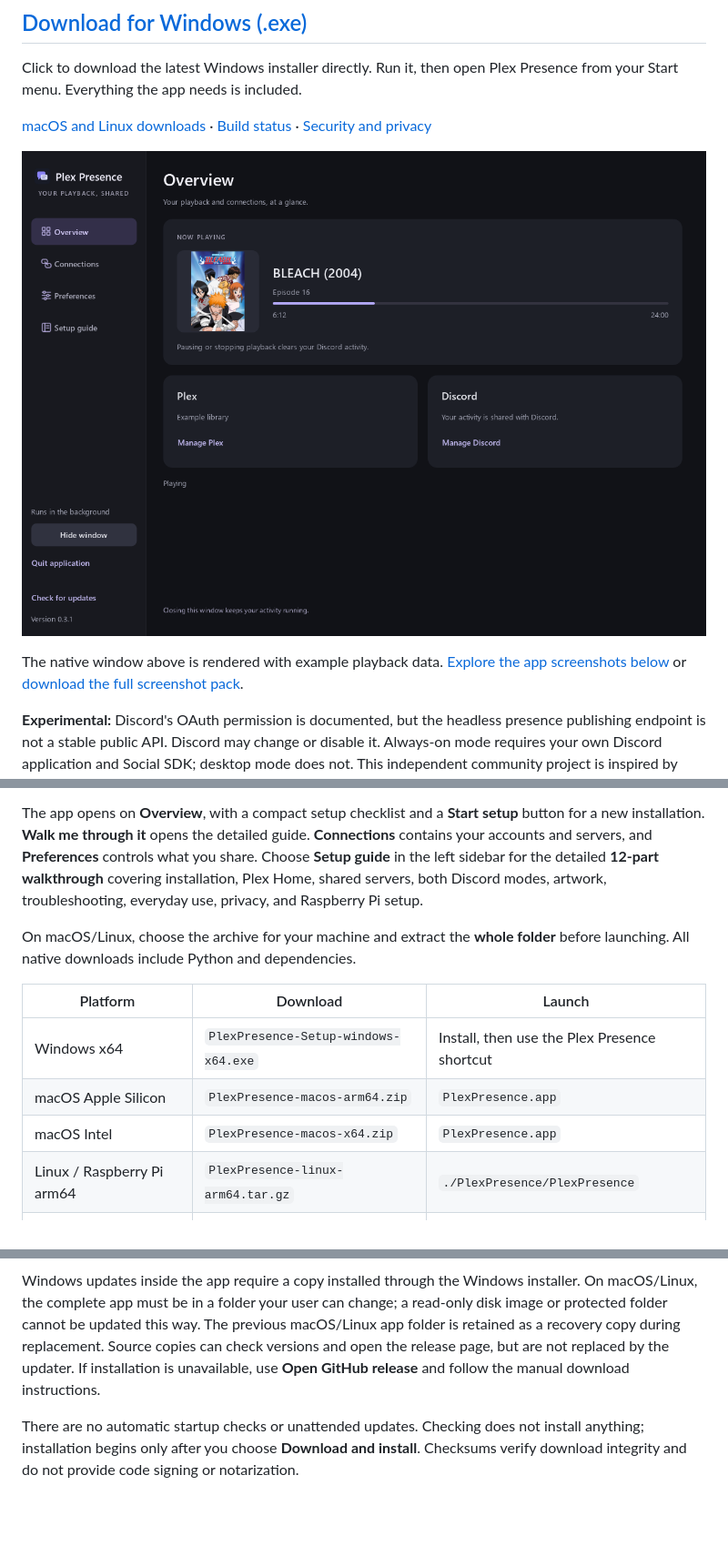
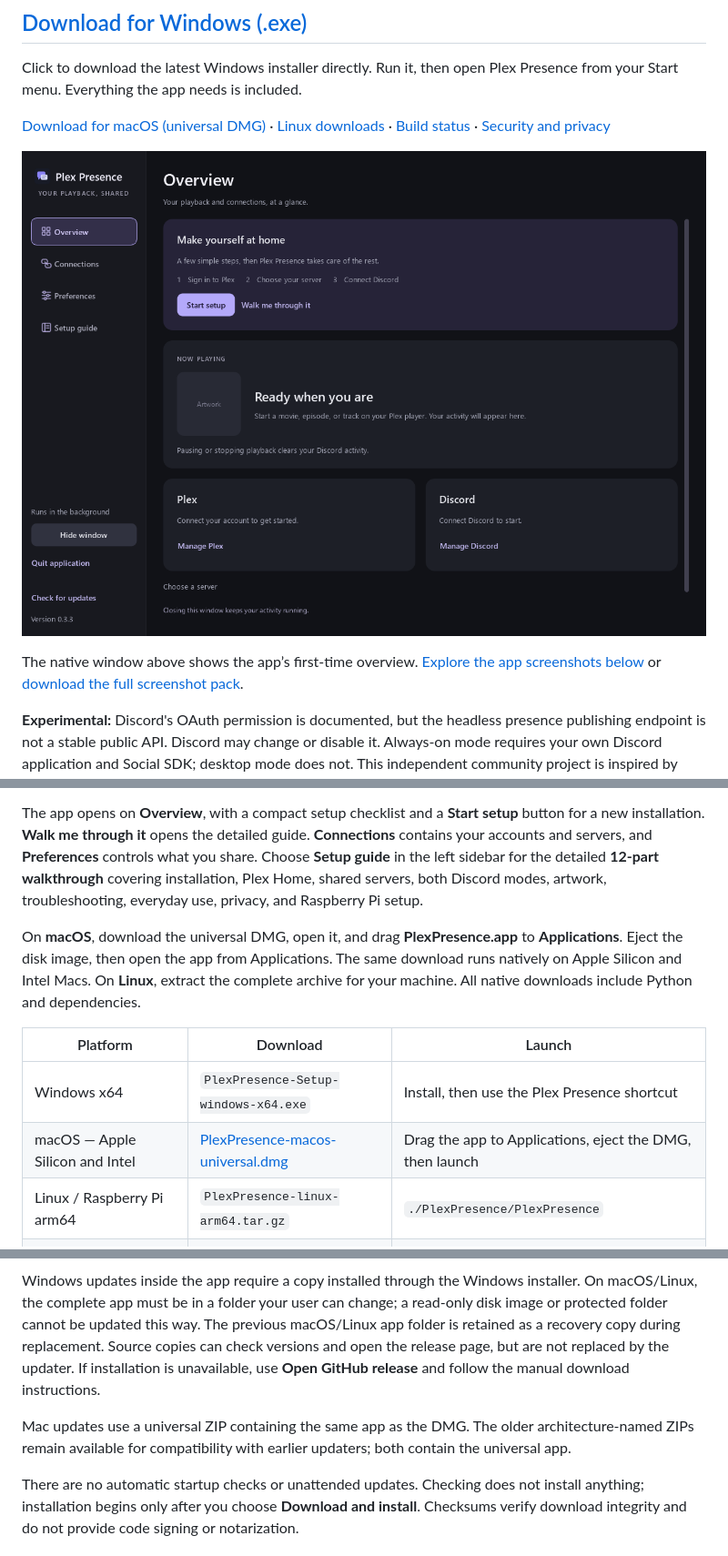
Before and after one commit to sixtenths/plex-presence, a Markdown page: README.md, 3 parts joined by grey strips. Shown at 91% size. Drawn GitHub-style; pictures changed too: docs/screenshots/readme-overview.png (added); blank space fills up the shorter version.

Commit message:
Build a universal macOS DMG and refresh README overview

```diff
--- a/README.md
+++ b/README.md
@@ -6,11 +6,11 @@ Show your Plex playback on your own Discord profile, in a **native desktop appli
 
 Click to download the latest Windows installer directly. Run it, then open Plex Presence from your Start menu. Everything the app needs is included.
 
-[macOS and Linux downloads](https://github.com/sixtenths/plex-presence/releases/latest) · [Build status](https://github.com/sixtenths/plex-presence/actions) · [Security and privacy](SECURITY.md)
+[Download for macOS (universal DMG)](https://github.com/sixtenths/plex-presence/releases/latest/download/PlexPresence-macos-universal.dmg) · [Linux downloads](https://github.com/sixtenths/plex-presence/releases/latest) · [Build status](https://github.com/sixtenths/plex-presence/actions) · [Security and privacy](SECURITY.md)
 
-![Native Plex Presence playback view](docs/screenshots/playback.png)
+![Plex Presence app overview](docs/screenshots/readme-overview.png)
 
-The native window above is rendered with example playback data. [Explore the app screenshots below](#screenshots) or [download the full screenshot pack](https://github.com/sixtenths/plex-presence/releases/download/v0.3.1/PlexPresence-v0.3.1-screenshots.zip).
+The native window above shows the app’s first-time overview. [Explore the app screenshots below](#screenshots) or [download the full screenshot pack](https://github.com/sixtenths/plex-presence/releases/download/v0.3.1/PlexPresence-v0.3.1-screenshots.zip).
 
 **Experimental:** Discord's OAuth permission is documented, but the headless presence publishing endpoint is not a stable public API. Discord may change or disable it. Always-on mode requires your own Discord application and Social SDK; desktop mode does not. This independent community project is inspired by [phin05/discord-rich-presence-plex](https://github.com/phin05/discord-rich-presence-plex).
 
@@ -35,13 +35,12 @@ Playback is polled roughly every five seconds. Network latency, Plex session rep
 
 The app opens on **Overview**, with a compact setup checklist and a **Start setup** button for a new installation. **Walk me through it** opens the detailed guide. **Connections** contains your accounts and servers, and **Preferences** controls what you share. Choose **Setup guide** in the left sidebar for the detailed **12-part walkthrough** covering installation, Plex Home, shared servers, both Discord modes, artwork, troubleshooting, everyday use, privacy, and Raspberry Pi setup.
 
-On macOS/Linux, choose the archive for your machine and extract the **whole folder** before launching. All native downloads include Python and dependencies.
+On **macOS**, download the universal DMG, open it, and drag **PlexPresence.app** to **Applications**. Eject the disk image, then open the app from Applications. The same download runs natively on Apple Silicon and Intel Macs. On **Linux**, extract the complete archive for your machine. All native downloads include Python and dependencies.
 
 | Platform | Download | Launch |
 | --- | --- | --- |
 | Windows x64 | `PlexPresence-Setup-windows-x64.exe` | Install, then use the Plex Presence shortcut |
-| macOS Apple Silicon | `PlexPresence-macos-arm64.zip` | `PlexPresence.app` |
-| macOS Intel | `PlexPresence-macos-x64.zip` | `PlexPresence.app` |
+| macOS — Apple Silicon and Intel | [PlexPresence-macos-universal.dmg](https://github.com/sixtenths/plex-presence/releases/latest/download/PlexPresence-macos-universal.dmg) | Drag the app to Applications, eject the DMG, then launch |
 | Linux / Raspberry Pi arm64 | `PlexPresence-linux-arm64.tar.gz` | `./PlexPresence/PlexPresence` |
 | Linux x64 | `PlexPresence-linux-x64.tar.gz` | `./PlexPresence/PlexPresence` |
 
@@ -65,6 +64,8 @@ Plex sign-in and Always-on Discord authorization still use the provider's websit
 4. Wait for the app to close, install the update, and reopen. It resumes with the same settings folder and local port.
 
 Windows updates inside the app require a copy installed through the Windows installer. On macOS/Linux, the complete app must be in a folder your user can change; a read-only disk image or protected folder cannot be updated this way. The previous macOS/Linux app folder is retained as a recovery copy during replacement. Source copies can check versions and open the release page, but are not replaced by the updater. If installation is unavailable, use **Open GitHub release** and follow the manual download instructions.
+
+Mac updates use a universal ZIP containing the same app as the DMG. The older architecture-named ZIPs remain available for compatibility with earlier updaters; both contain the universal app.
 
 There are no automatic startup checks or unattended updates. Checking does not install anything; installation begins only after you choose **Download and install**. Checksums verify download integrity and do not provide code signing or notarization.
 
```
Also changed, not shown: NOTICE.md (+2 -0 lines), 14 other files.
